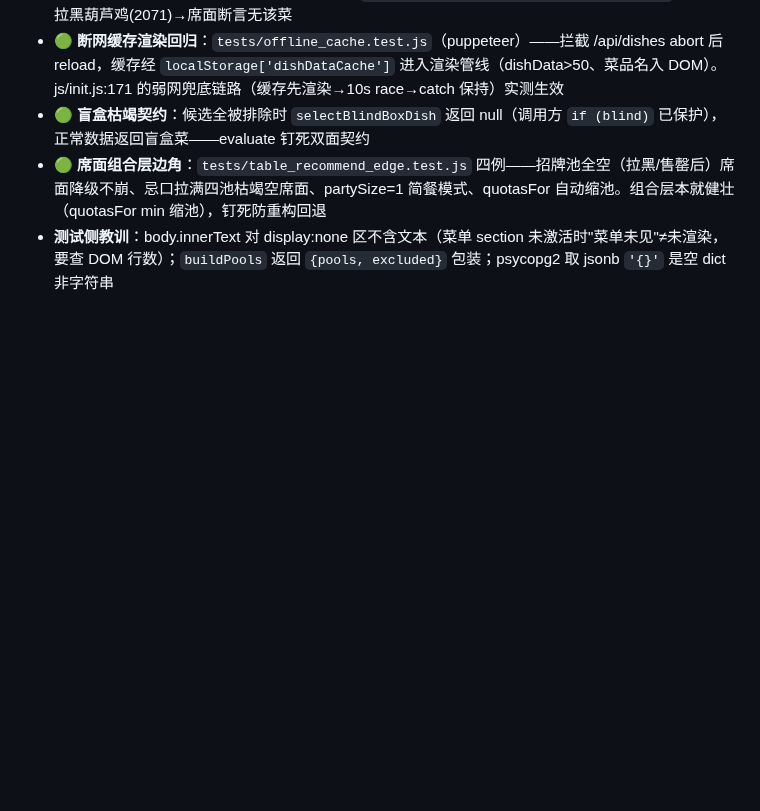
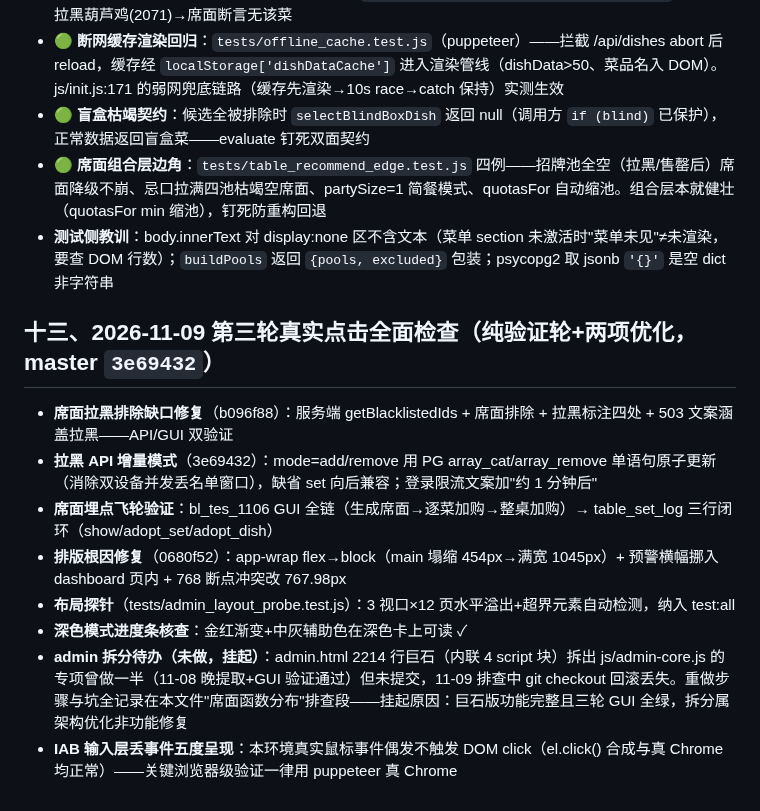
Before and after one commit to ZeCatiX/tangmao-canteen, a Markdown page: docs/session-handoff-2026-11-03.md, the part around the change. Rendered like a GitHub page; blank space fills up the shorter version.

Commit message:
文档: 交接文档第十三节——11-09第三轮全面检查成果(席面拉黑修复/拉黑API增量/埋点飞轮验证/排版根因/深色核查)+admin拆分挂起记录+IAB丢事件五度定性

```diff
--- a/docs/session-handoff-2026-11-03.md
+++ b/docs/session-handoff-2026-11-03.md
@@ -99,3 +99,14 @@
 - **🟢 盲盒枯竭契约**：候选全被排除时 `selectBlindBoxDish` 返回 null（调用方 `if (blind)` 已保护），正常数据返回盲盒菜——evaluate 钉死双面契约
 - **🟢 席面组合层边角**：`tests/table_recommend_edge.test.js` 四例——招牌池全空（拉黑/售罄后）席面降级不崩、忌口拉满四池枯竭空席面、partySize=1 简餐模式、quotasFor 自动缩池。组合层本就健壮（quotasFor min 缩池），钉死防重构回退
 - **测试侧教训**：body.innerText 对 display:none 区不含文本（菜单 section 未激活时"菜单未见"≠未渲染，要查 DOM 行数）；`buildPools` 返回 `{pools, excluded}` 包装；psycopg2 取 jsonb `'{}'` 是空 dict 非字符串
+
+## 十三、2026-11-09 第三轮真实点击全面检查（纯验证轮+两项优化，master `3e69432`）
+
+- **席面拉黑排除缺口修复**（b096f88）：服务端 getBlacklistedIds + 席面排除 + 拉黑标注四处 + 503 文案涵盖拉黑——API/GUI 双验证
+- **拉黑 API 增量模式**（3e69432）：mode=add/remove 用 PG array_cat/array_remove 单语句原子更新（消除双设备并发丢名单窗口），缺省 set 向后兼容；登录限流文案加"约 1 分钟后"
+- **席面埋点飞轮验证**：bl_tes_1106 GUI 全链（生成席面→逐菜加购→整桌加购）→ table_set_log 三行闭环（show/adopt_set/adopt_dish）
+- **排版根因修复**（0680f52）：app-wrap flex→block（main 塌缩 454px→满宽 1045px）+ 预警横幅挪入 dashboard 页内 + 768 断点冲突改 767.98px
+- **布局探针**（tests/admin_layout_probe.test.js）：3 视口×12 页水平溢出+超界元素自动检测，纳入 test:all
+- **深色模式进度条核查**：金红渐变+中灰辅助色在深色卡上可读 ✓
+- **admin 拆分待办（未做，挂起）**：admin.html 2214 行巨石（内联 4 script 块）拆出 js/admin-core.js 的专项曾做一半（11-08 晚提取+GUI 验证通过）但未提交，11-09 排查中 git checkout 回滚丢失。重做步骤与坑全记录在本文件"席面函数分布"排查段——挂起原因：巨石版功能完整且三轮 GUI 全绿，拆分属架构优化非功能修复
+- **IAB 输入层丢事件五度呈现**：本环境真实鼠标事件偶发不触发 DOM click（el.click() 合成与真 Chrome 均正常）——关键浏览器级验证一律用 puppeteer 真 Chrome
```
